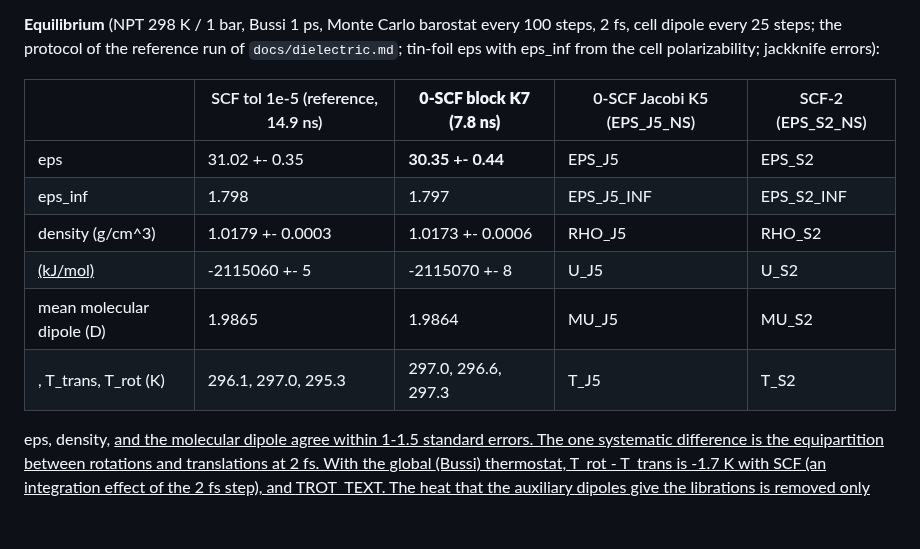
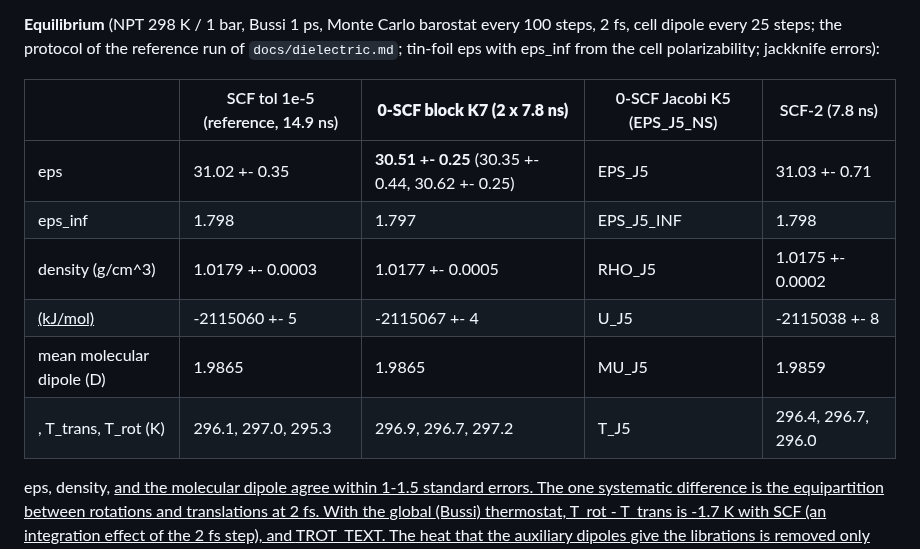
Before and after one commit to larryhuang98/pgm-jax, a Markdown page: docs/iel.md, the part around the change. Drawn GitHub-style; blank space fills up the shorter version.

```diff
--- a/docs/iel.md
+++ b/docs/iel.md
@@ -156,14 +156,14 @@ of 0-SCF (1.6e-3 relative, 3e-3 D per molecule) is not visible in any property.
 dipole every 25 steps; the protocol of the reference run of `docs/dielectric.md`; tin-foil eps with
 eps_inf from the cell polarizability; jackknife errors):
 
-| | SCF tol 1e-5 (reference, 14.9 ns) | **0-SCF block K7 (7.8 ns)** | 0-SCF Jacobi K5 (EPS_J5_NS) | SCF-2 (EPS_S2_NS) |
+| | SCF tol 1e-5 (reference, 14.9 ns) | **0-SCF block K7 (2 x 7.8 ns)** | 0-SCF Jacobi K5 (EPS_J5_NS) | SCF-2 (7.8 ns) |
 |---|---|---|---|---|
-| eps | 31.02 +- 0.35 | **30.35 +- 0.44** | EPS_J5 | EPS_S2 |
-| eps_inf | 1.798 | 1.797 | EPS_J5_INF | EPS_S2_INF |
-| density (g/cm^3) | 1.0179 +- 0.0003 | 1.0173 +- 0.0006 | RHO_J5 | RHO_S2 |
-| <U> (kJ/mol) | -2115060 +- 5 | -2115070 +- 8 | U_J5 | U_S2 |
-| mean molecular dipole (D) | 1.9865 | 1.9864 | MU_J5 | MU_S2 |
-| <T>, T_trans, T_rot (K) | 296.1, 297.0, 295.3 | 297.0, 296.6, 297.3 | T_J5 | T_S2 |
+| eps | 31.02 +- 0.35 | **30.51 +- 0.25** (30.35 +- 0.44, 30.62 +- 0.25) | EPS_J5 | 31.03 +- 0.71 |
+| eps_inf | 1.798 | 1.797 | EPS_J5_INF | 1.798 |
+| density (g/cm^3) | 1.0179 +- 0.0003 | 1.0177 +- 0.0005 | RHO_J5 | 1.0175 +- 0.0002 |
+| <U> (kJ/mol) | -2115060 +- 5 | -2115067 +- 4 | U_J5 | -2115038 +- 8 |
+| mean molecular dipole (D) | 1.9865 | 1.9865 | MU_J5 | 1.9859 |
+| <T>, T_trans, T_rot (K) | 296.1, 297.0, 295.3 | 296.9, 296.7, 297.2 | T_J5 | 296.4, 296.7, 296.0 |
 
 eps, density, <U> and the molecular dipole agree within 1-1.5 standard errors. The one systematic
 difference is the equipartition between rotations and translations at 2 fs. With the global
```
Also changed, not shown: NOTES_iel.md (+12 -0 lines).
